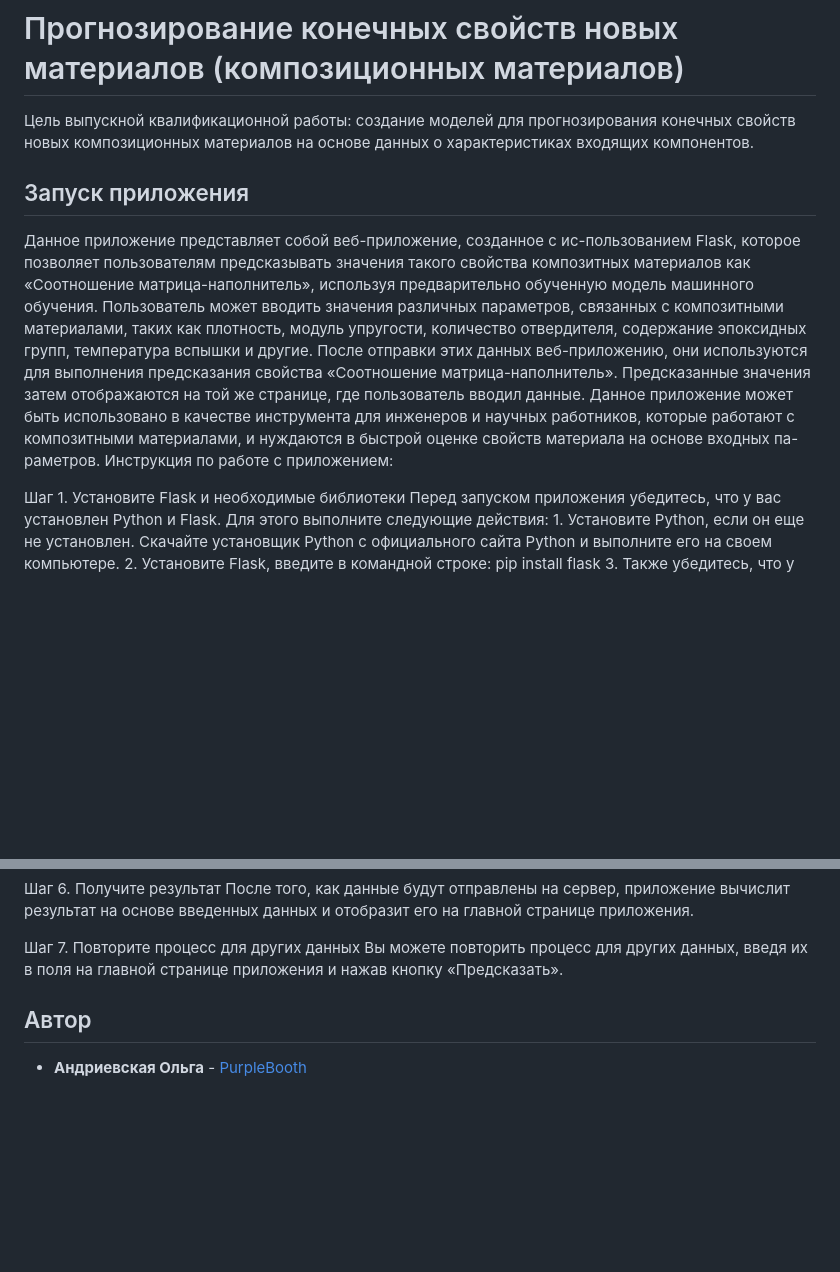
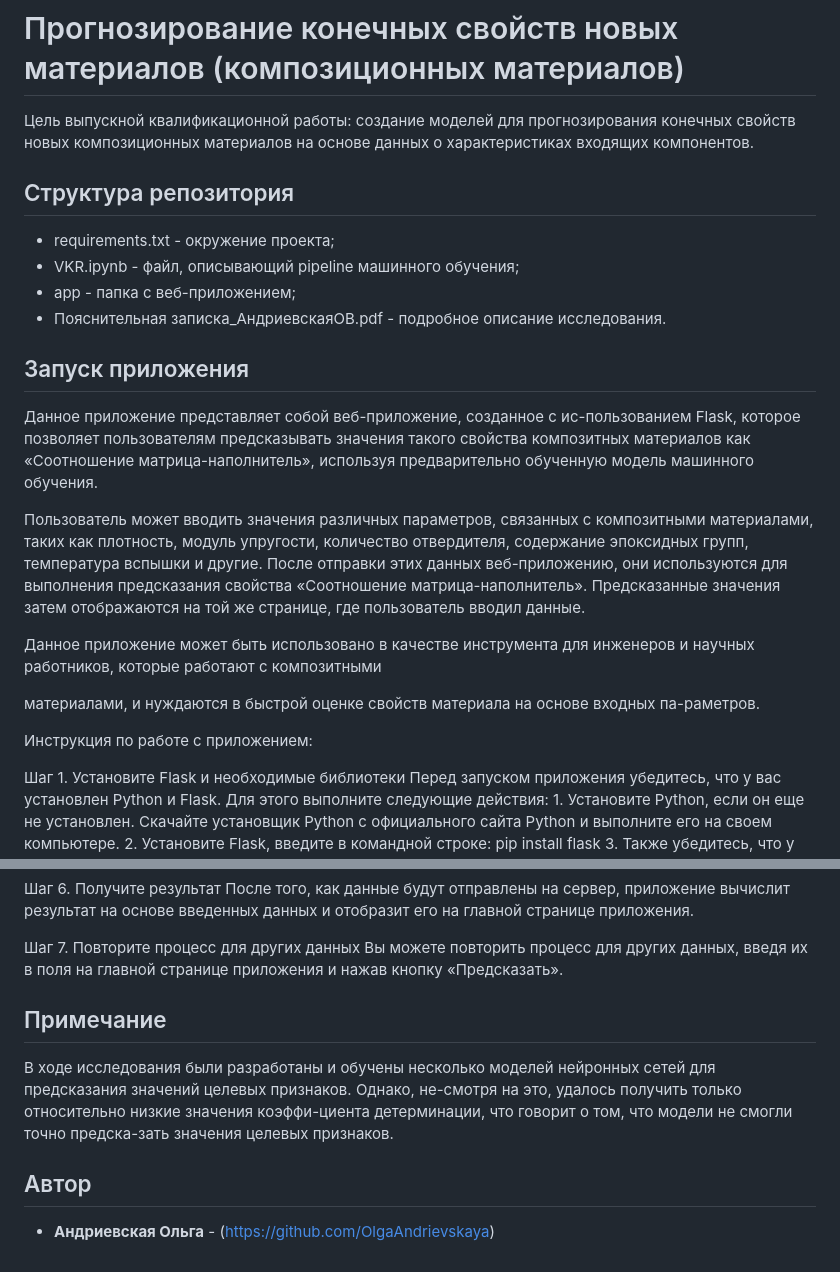
Before and after one commit to OlgaAndrievskaya/VKR, a Markdown page: README.md, 2 parts joined by grey strips. Rendered like a GitHub page; blank space fills up the shorter version.

```diff
--- a/README.md
+++ b/README.md
@@ -1,13 +1,19 @@
 # Прогнозирование конечных свойств новых материалов (композиционных материалов)
 
-  Цель выпускной квалификационной работы: создание моделей для прогнозирования конечных свойств новых композиционных материалов на основе данных о характеристиках входящих компонентов.
+<p>Цель выпускной квалификационной работы: создание моделей для прогнозирования конечных свойств новых композиционных материалов на основе данных о характеристиках входящих компонентов.<p>
+
+## Структура репозитория
+* requirements.txt - окружение проекта;
+* VKR.ipynb - файл, описывающий pipeline машинного обучения;
+* app - папка с веб-приложением;
+* Пояснительная записка_АндриевскаяОВ.pdf - подробное описание исследования.
 
 ## Запуск приложения
 
-  Данное приложение представляет собой веб-приложение, созданное с ис-пользованием Flask, которое позволяет пользователям предсказывать значения такого свойства композитных материалов как «Соотношение матрица-наполнитель», используя предварительно обученную модель машинного обучения.
-  Пользователь может вводить значения различных параметров, связанных с композитными материалами, таких как плотность, модуль упругости, количество отвердителя, содержание эпоксидных групп, температура вспышки и другие. После отправки этих данных веб-приложению, они используются для выполнения предсказания свойства «Соотношение матрица-наполнитель». Предсказанные значения затем отображаются на той же странице, где пользователь вводил данные.
-  Данное приложение может быть использовано в качестве инструмента для инженеров и научных работников, которые работают с композитными материалами, и нуждаются в быстрой оценке свойств материала на основе входных па-раметров.
-Инструкция по работе с приложением:
+ <p>Данное приложение представляет собой веб-приложение, созданное с ис-пользованием Flask, которое позволяет пользователям предсказывать значения такого свойства композитных материалов как «Соотношение матрица-наполнитель», используя предварительно обученную модель машинного обучения.<p>
+ <p>Пользователь может вводить значения различных параметров, связанных с композитными материалами, таких как плотность, модуль упругости, количество отвердителя, содержание эпоксидных групп, температура вспышки и другие. После отправки этих данных веб-приложению, они используются для выполнения предсказания свойства «Соотношение матрица-наполнитель». Предсказанные значения затем отображаются на той же странице, где пользователь вводил данные.
+ <p>Данное приложение может быть использовано в качестве инструмента для инженеров и научных работников, которые работают с композитными <p>материалами, и нуждаются в быстрой оценке свойств материала на основе входных па-раметров.<p>
+<p>Инструкция по работе с приложением:<p>
 
 Шаг 1. Установите Flask и необходимые библиотеки
 Перед запуском приложения убедитесь, что у вас установлен Python и Flask. Для этого выполните следующие действия:
@@ -35,6 +41,11 @@
 Шаг 7. Повторите процесс для других данных
 Вы можете повторить процесс для других данных, введя их в поля на главной странице приложения и нажав кнопку «Предсказать».
 
+
+## Примечание
+
+<p>В ходе исследования были разработаны и обучены несколько моделей нейронных сетей для предсказания значений целевых признаков. Однако, не-смотря на это, удалось получить только относительно низкие значения коэффи-циента детерминации, что говорит о том, что модели не смогли точно предска-зать значения целевых признаков. <p>
+
 ## Автор
 
-* **Андриевская Ольга** - [PurpleBooth](https://github.com/OlgaAndrievskaya)
+* **Андриевская Ольга** - (https://github.com/OlgaAndrievskaya)
```
